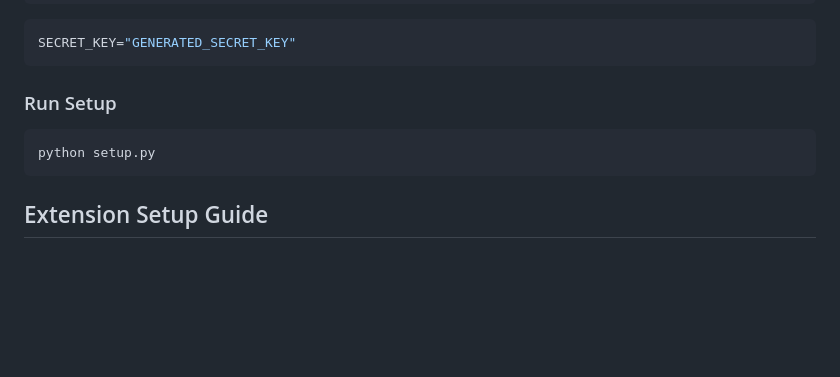
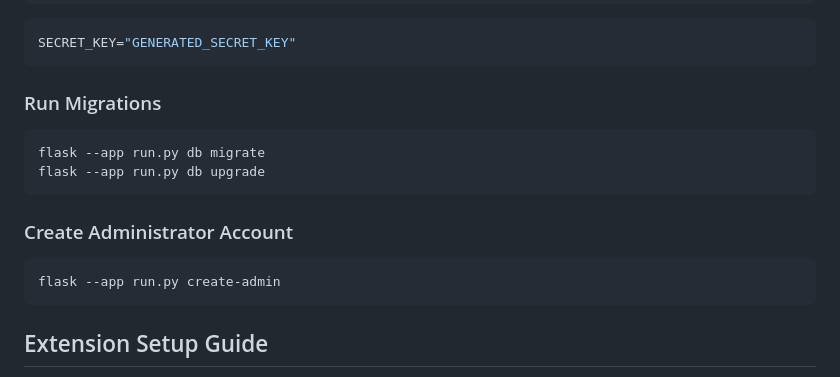
Before and after one commit to tadiyusss/flaskdash, a Markdown page: README.md, the part around the change. Rendered like a GitHub page; blank space fills up the shorter version.

````diff
--- a/README.md
+++ b/README.md
@@ -128,10 +128,17 @@ python -c "import secrets; print(secrets.token_hex(32))"
 SECRET_KEY="GENERATED_SECRET_KEY"
 ```
 
-### Run Setup
+### Run Migrations
 
 ```bash
-python setup.py
+flask --app run.py db migrate
+flask --app run.py db upgrade
+```
+
+### Create Administrator Account
+
+```bash
+flask --app run.py create-admin
 ```
 
 ## Extension Setup Guide
````
